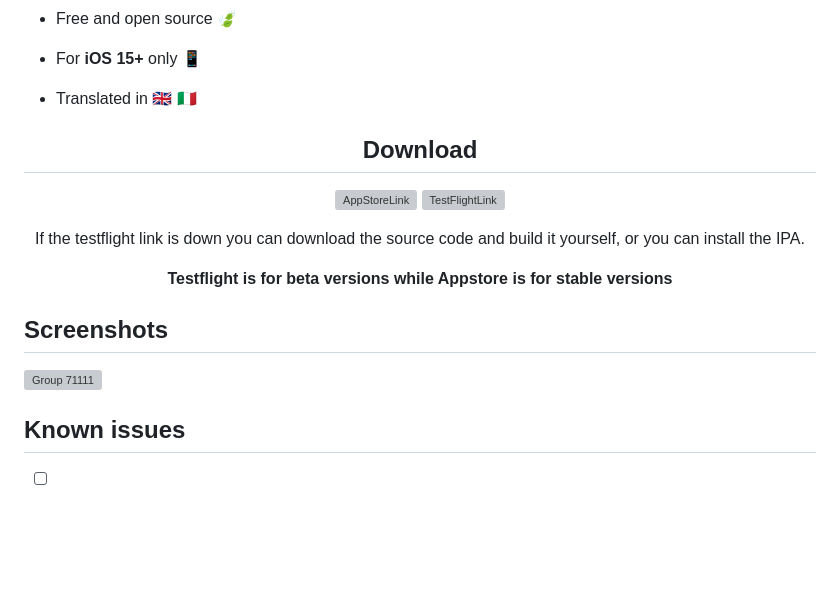
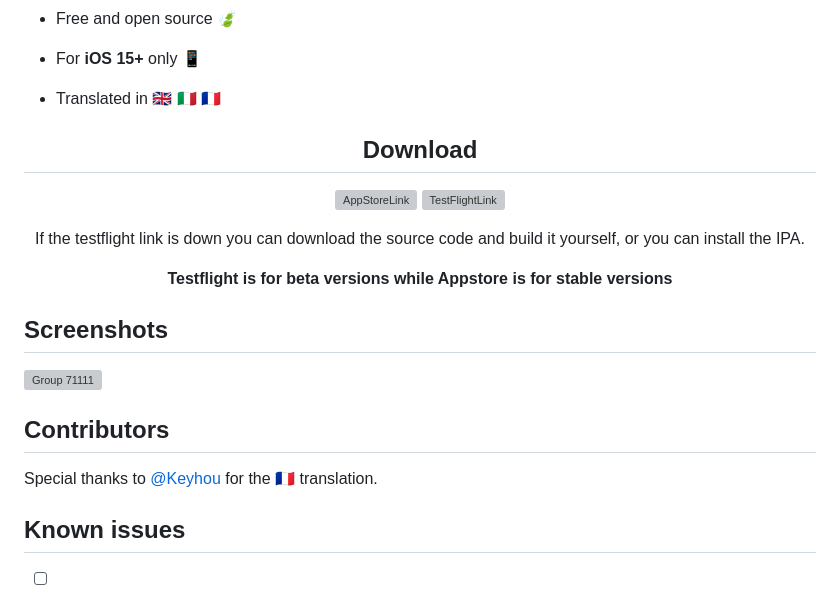
Before and after one commit to Yoddikko/yoddChatGPT, a Markdown page: README.md, the part around the change. GitHub-like rendering; blank space fills up the shorter version; grey boxes are pictures that could not be loaded.

```diff
--- a/README.md
+++ b/README.md
@@ -45,7 +45,7 @@ It uses the [OpenAISwift framework](https://github.com/adamrushy/OpenAISwift), [
 
  - For **iOS 15+** only 📱
 
- - Translated in 🇬🇧 🇮🇹
+ - Translated in 🇬🇧 🇮🇹 🇫🇷
 
 <div align="center">
 
@@ -69,6 +69,10 @@ If the testflight link is down you can download the source code and build it you
 
 ![Group 71111](https://user-images.githubusercontent.com/92546954/222952887-0f4f22ca-0b14-4aa1-9738-f4b35a2a59b5.png)
 
+## Contributors
+
+Special thanks to [@Keyhou](https://github.com/Keyhou) for the 🇫🇷 translation.
+
 ## Known issues
  - [ ] There are some problems with the keyboard
 
```
